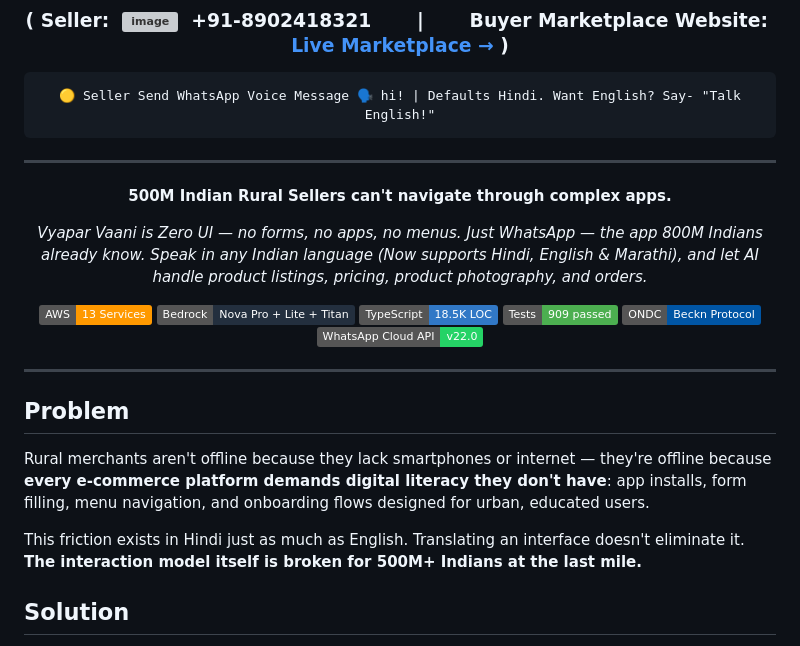
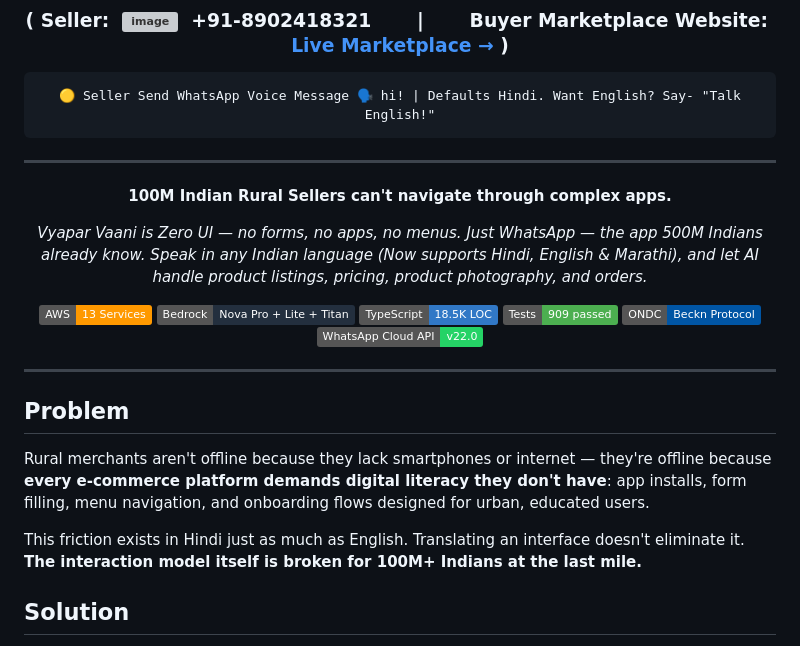
Before and after one commit to decode-soumyadipta/AWS_Bharat, a Markdown page: README.md, the part around the change. Rendered like a GitHub page; badges without logos; grey boxes are pictures that could not be loaded.

Commit message:
Update statistics for Indian rural sellers in README

```diff
--- a/README.md
+++ b/README.md
@@ -10,9 +10,9 @@
 🟡 Seller Send WhatsApp Voice Message 🗣️ hi! | Defaults Hindi. Want English? Say- "Talk English!"
 ~~~
 ---
-**500M Indian Rural Sellers can't navigate through complex apps.**
+**100M Indian Rural Sellers can't navigate through complex apps.**
 
-*Vyapar Vaani is Zero UI — no forms, no apps, no menus. Just WhatsApp — the app 800M Indians already know. Speak in any Indian language (Now supports Hindi, English & Marathi), and let AI handle product listings, pricing, product photography, and orders.*
+*Vyapar Vaani is Zero UI — no forms, no apps, no menus. Just WhatsApp — the app 500M Indians already know. Speak in any Indian language (Now supports Hindi, English & Marathi), and let AI handle product listings, pricing, product photography, and orders.*
 
 </br>
 
@@ -33,7 +33,7 @@
 
 Rural merchants aren't offline because they lack smartphones or internet — they're offline because **every e-commerce platform demands digital literacy they don't have**: app installs, form filling, menu navigation, and onboarding flows designed for urban, educated users.
 
-This friction exists in Hindi just as much as English. Translating an interface doesn't eliminate it. **The interaction model itself is broken for 500M+ Indians at the last mile.**
+This friction exists in Hindi just as much as English. Translating an interface doesn't eliminate it. **The interaction model itself is broken for 100M+ Indians at the last mile.**
 
 ## Solution
 
```
